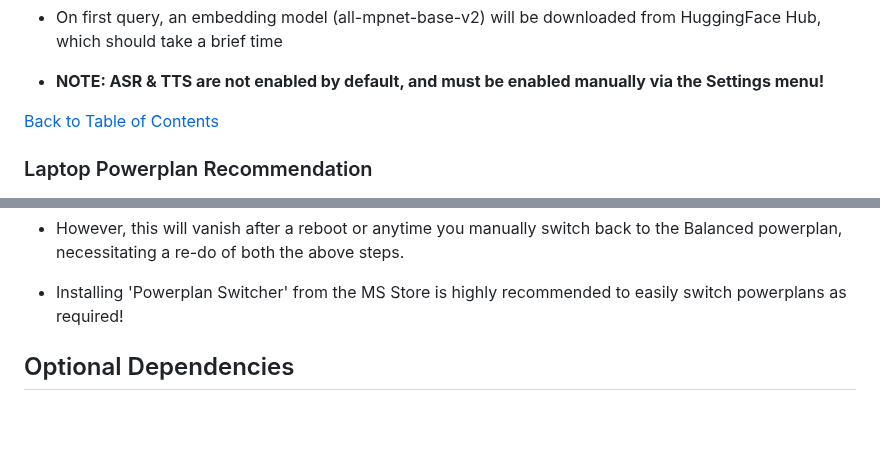
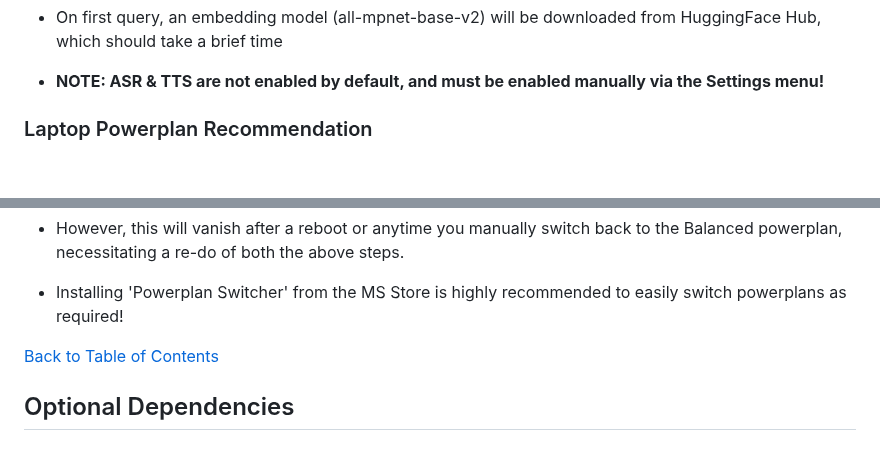
Before and after one commit to abgulati/Privion, a Markdown page: README.md, 2 parts joined by grey strips. GitHub-like rendering; blank space fills up the shorter version.

Commit message:
fixed links

```diff
--- a/README.md
+++ b/README.md
@@ -525,8 +525,6 @@ Privion is a versatile AI application focused on privacy and offline inferencing
 
 - **NOTE: ASR & TTS are not enabled by default, and must be enabled manually via the Settings menu!**
 
-[Back to Table of Contents](https://github.com/abgulati/LARS-Enterprise?tab=readme-ov-file#table-of-contents)
-
 
 ### Laptop Powerplan Recommendation
 
@@ -556,6 +554,7 @@ Privion is a versatile AI application focused on privacy and offline inferencing
 
 - Installing 'Powerplan Switcher' from the MS Store is highly recommended to easily switch powerplans as required!
 
+[Back to Table of Contents](https://github.com/abgulati/LARS-Enterprise?tab=readme-ov-file#table-of-contents)
 
 ## Optional Dependencies
 
```
